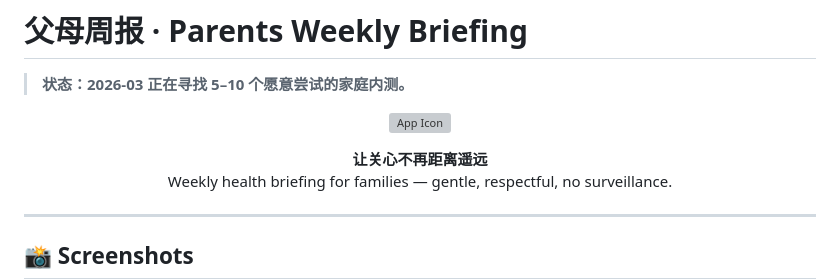
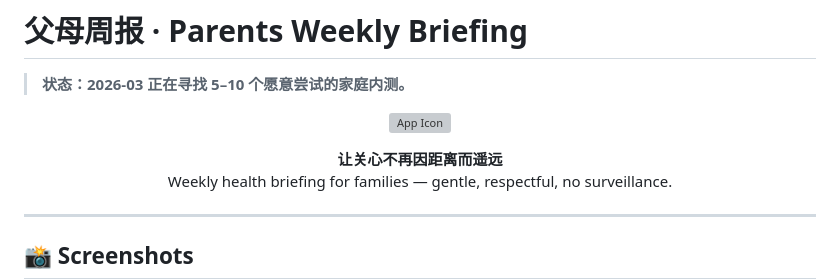
Before and after one commit to aitogether/parents-weekly-briefing, a Markdown page: aitogether.github.io/README.md, the part around the change. Drawn GitHub-style; grey boxes are pictures that could not be loaded.

Commit message:
docs: refine tagline to '让关心不再因距离而遥远'

```diff
--- a/aitogether.github.io/README.md
+++ b/aitogether.github.io/README.md
@@ -7,7 +7,7 @@
 </p>
 
 <p align="center">
-  <strong>让关心不再距离遥远</strong><br/>
+  <strong>让关心不再因距离而遥远</strong><br/>
   Weekly health briefing for families — gentle, respectful, no surveillance.
 </p>
 
```
